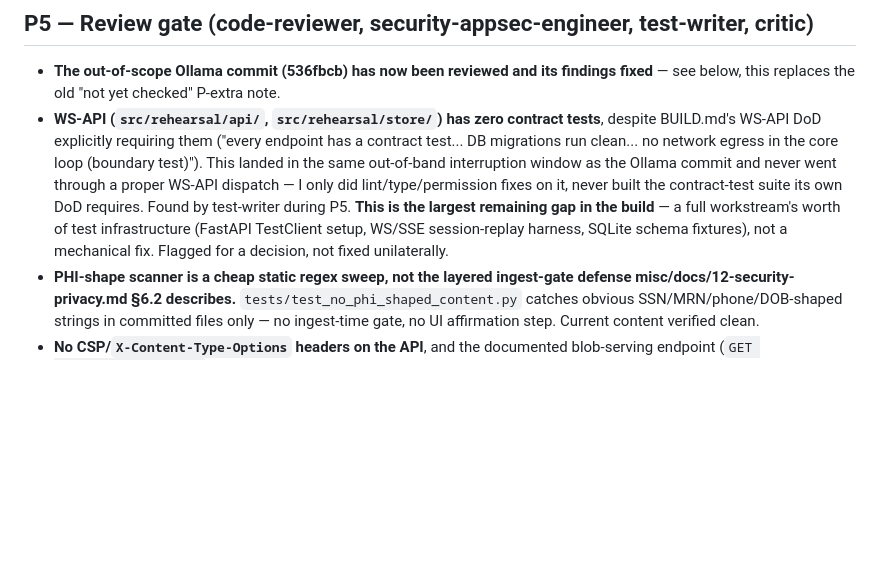
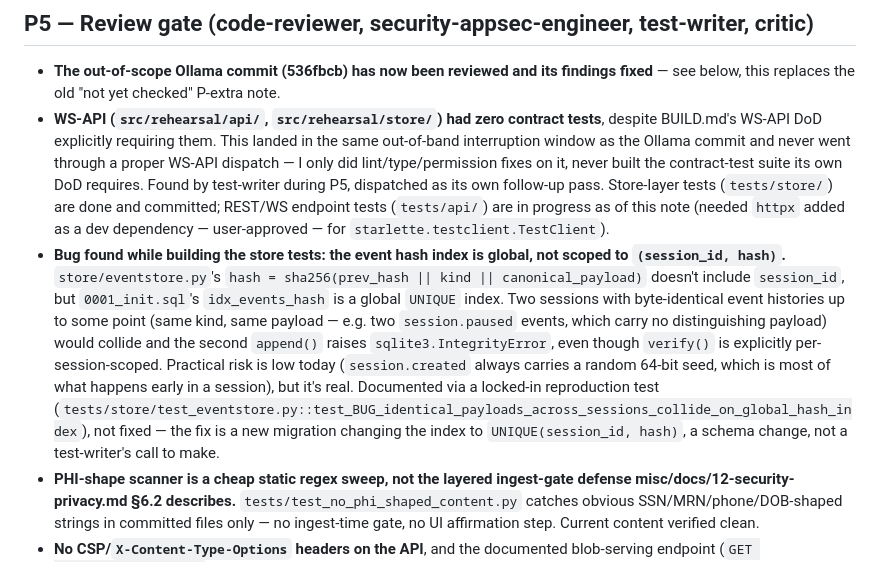
Before and after one commit to kgorle1111/Rehearsal, a Markdown page: NOT-BUILT-YET.md, the part around the change. Rendered like a GitHub page; blank space fills up the shorter version.

Commit message:
Update NOT-BUILT-YET.md: WS-API test progress, event hash-collision bug

```diff
--- a/NOT-BUILT-YET.md
+++ b/NOT-BUILT-YET.md
@@ -50,7 +50,8 @@ Nothing deferred.
 ## P5 — Review gate (code-reviewer, security-appsec-engineer, test-writer, critic)
 
 - **The out-of-scope Ollama commit (536fbcb) has now been reviewed and its findings fixed** — see below, this replaces the old "not yet checked" P-extra note.
-- **WS-API (`src/rehearsal/api/`, `src/rehearsal/store/`) has zero contract tests**, despite BUILD.md's WS-API DoD explicitly requiring them ("every endpoint has a contract test... DB migrations run clean... no network egress in the core loop (boundary test)"). This landed in the same out-of-band interruption window as the Ollama commit and never went through a proper WS-API dispatch — I only did lint/type/permission fixes on it, never built the contract-test suite its own DoD requires. Found by test-writer during P5. **This is the largest remaining gap in the build** — a full workstream's worth of test infrastructure (FastAPI TestClient setup, WS/SSE session-replay harness, SQLite schema fixtures), not a mechanical fix. Flagged for a decision, not fixed unilaterally.
+- **WS-API (`src/rehearsal/api/`, `src/rehearsal/store/`) had zero contract tests**, despite BUILD.md's WS-API DoD explicitly requiring them. This landed in the same out-of-band interruption window as the Ollama commit and never went through a proper WS-API dispatch — I only did lint/type/permission fixes on it, never built the contract-test suite its own DoD requires. Found by test-writer during P5, dispatched as its own follow-up pass. Store-layer tests (`tests/store/`) are done and committed; REST/WS endpoint tests (`tests/api/`) are in progress as of this note (needed `httpx` added as a dev dependency — user-approved — for `starlette.testclient.TestClient`).
+- **Bug found while building the store tests: the event hash index is global, not scoped to `(session_id, hash)`.** `store/eventstore.py`'s `hash = sha256(prev_hash || kind || canonical_payload)` doesn't include `session_id`, but `0001_init.sql`'s `idx_events_hash` is a global `UNIQUE` index. Two sessions with byte-identical event histories up to some point (same kind, same payload — e.g. two `session.paused` events, which carry no distinguishing payload) would collide and the second `append()` raises `sqlite3.IntegrityError`, even though `verify()` is explicitly per-session-scoped. Practical risk is low today (`session.created` always carries a random 64-bit seed, which is most of what happens early in a session), but it's real. Documented via a locked-in reproduction test (`tests/store/test_eventstore.py::test_BUG_identical_payloads_across_sessions_collide_on_global_hash_index`), not fixed — the fix is a new migration changing the index to `UNIQUE(session_id, hash)`, a schema change, not a test-writer's call to make.
 - **PHI-shape scanner is a cheap static regex sweep, not the layered ingest-gate defense misc/docs/12-security-privacy.md §6.2 describes.** `tests/test_no_phi_shaped_content.py` catches obvious SSN/MRN/phone/DOB-shaped strings in committed files only — no ingest-time gate, no UI affirmation step. Current content verified clean.
 - **No CSP/`X-Content-Type-Options` headers on the API**, and the documented blob-serving endpoint (`GET /api/blobs/{sha256}`) doesn't exist. Low priority since the frontend isn't wired to a live backend yet (already tracked above), but should land before that wiring happens.
 - **Consent/deletion machinery (misc/docs/12 §7) is entirely unimplemented** — no `consents` table, no `rehearsal forget`/`export`/`gc`. Likely legitimate current-phase scope (no workstream owns it yet), flagged so it isn't mistaken for done.
```
